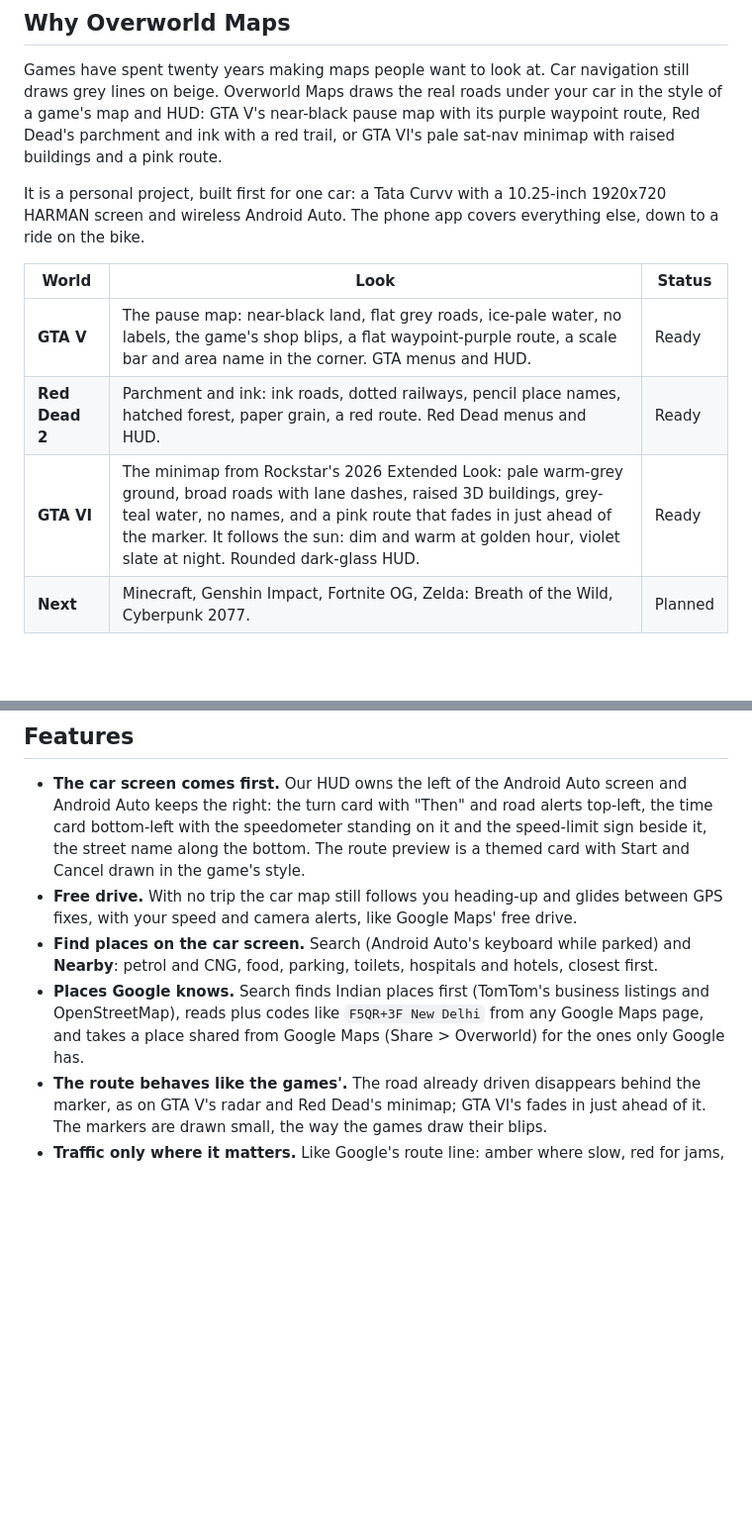
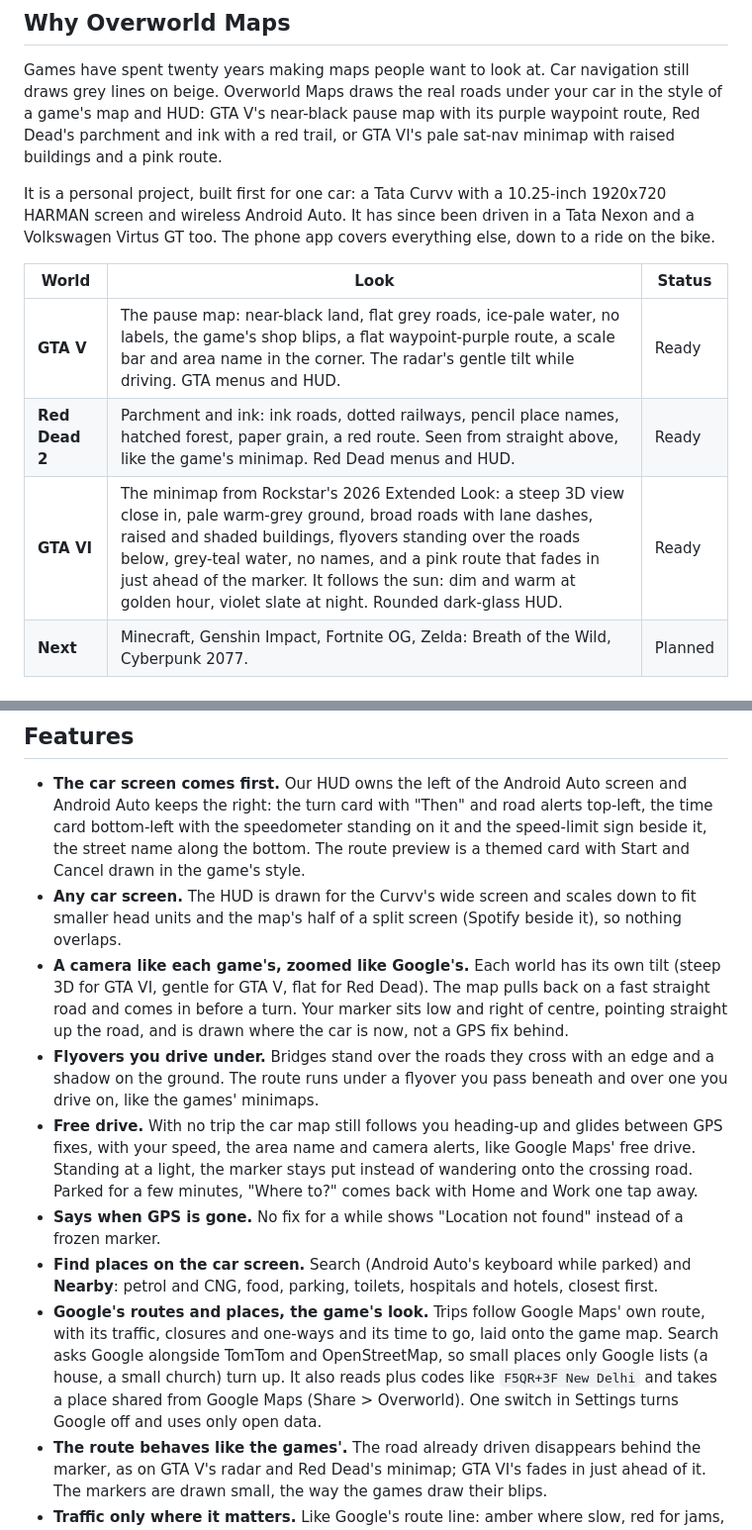
Before and after one commit to TheAlgo7/overworld-maps, a Markdown page: README.md, 2 parts joined by grey strips. Shown at 99% size. Drawn GitHub-style; blank space fills up the shorter version.

```diff
--- a/README.md
+++ b/README.md
@@ -30,13 +30,13 @@
 
 Games have spent twenty years making maps people want to look at. Car navigation still draws grey lines on beige. Overworld Maps draws the real roads under your car in the style of a game's map and HUD: GTA V's near-black pause map with its purple waypoint route, Red Dead's parchment and ink with a red trail, or GTA VI's pale sat-nav minimap with raised buildings and a pink route.
 
-It is a personal project, built first for one car: a Tata Curvv with a 10.25-inch 1920x720 HARMAN screen and wireless Android Auto. The phone app covers everything else, down to a ride on the bike.
+It is a personal project, built first for one car: a Tata Curvv with a 10.25-inch 1920x720 HARMAN screen and wireless Android Auto. It has since been driven in a Tata Nexon and a Volkswagen Virtus GT too. The phone app covers everything else, down to a ride on the bike.
 
 | World | Look | Status |
 |---|---|---|
-| **GTA V** | The pause map: near-black land, flat grey roads, ice-pale water, no labels, the game's shop blips, a flat waypoint-purple route, a scale bar and area name in the corner. GTA menus and HUD. | Ready |
-| **Red Dead 2** | Parchment and ink: ink roads, dotted railways, pencil place names, hatched forest, paper grain, a red route. Red Dead menus and HUD. | Ready |
-| **GTA VI** | The minimap from Rockstar's 2026 Extended Look: pale warm-grey ground, broad roads with lane dashes, raised 3D buildings, grey-teal water, no names, and a pink route that fades in just ahead of the marker. It follows the sun: dim and warm at golden hour, violet slate at night. Rounded dark-glass HUD. | Ready |
+| **GTA V** | The pause map: near-black land, flat grey roads, ice-pale water, no labels, the game's shop blips, a flat waypoint-purple route, a scale bar and area name in the corner. The radar's gentle tilt while driving. GTA menus and HUD. | Ready |
+| **Red Dead 2** | Parchment and ink: ink roads, dotted railways, pencil place names, hatched forest, paper grain, a red route. Seen from straight above, like the game's minimap. Red Dead menus and HUD. | Ready |
+| **GTA VI** | The minimap from Rockstar's 2026 Extended Look: a steep 3D view close in, pale warm-grey ground, broad roads with lane dashes, raised and shaded buildings, flyovers standing over the roads below, grey-teal water, no names, and a pink route that fades in just ahead of the marker. It follows the sun: dim and warm at golden hour, violet slate at night. Rounded dark-glass HUD. | Ready |
 | **Next** | Minecraft, Genshin Impact, Fortnite OG, Zelda: Breath of the Wild, Cyberpunk 2077. | Planned |
 
 ## Screenshots
@@ -70,9 +70,13 @@ It is a personal project, built first for one car: a Tata Curvv with a 10.25-inc
 ## Features
 
 - **The car screen comes first.** Our HUD owns the left of the Android Auto screen and Android Auto keeps the right: the turn card with "Then" and road alerts top-left, the time card bottom-left with the speedometer standing on it and the speed-limit sign beside it, the street name along the bottom. The route preview is a themed card with Start and Cancel drawn in the game's style.
-- **Free drive.** With no trip the car map still follows you heading-up and glides between GPS fixes, with your speed and camera alerts, like Google Maps' free drive.
+- **Any car screen.** The HUD is drawn for the Curvv's wide screen and scales down to fit smaller head units and the map's half of a split screen (Spotify beside it), so nothing overlaps.
+- **A camera like each game's, zoomed like Google's.** Each world has its own tilt (steep 3D for GTA VI, gentle for GTA V, flat for Red Dead). The map pulls back on a fast straight road and comes in before a turn. Your marker sits low and right of centre, pointing straight up the road, and is drawn where the car is now, not a GPS fix behind.
+- **Flyovers you drive under.** Bridges stand over the roads they cross with an edge and a shadow on the ground. The route runs under a flyover you pass beneath and over one you drive on, like the games' minimaps.
+- **Free drive.** With no trip the car map still follows you heading-up and glides between GPS fixes, with your speed, the area name and camera alerts, like Google Maps' free drive. Standing at a light, the marker stays put instead of wandering onto the crossing road. Parked for a few minutes, "Where to?" comes back with Home and Work one tap away.
+- **Says when GPS is gone.** No fix for a while shows "Location not found" instead of a frozen marker.
 - **Find places on the car screen.** Search (Android Auto's keyboard while parked) and **Nearby**: petrol and CNG, food, parking, toilets, hospitals and hotels, closest first.
-- **Places Google knows.** Search finds Indian places first (TomTom's business listings and OpenStreetMap), reads plus codes like `F5QR+3F New Delhi` from any Google Maps page, and takes a place shared from Google Maps (Share > Overworld) for the ones only Google has.
+- **Google's routes and places, the game's look.** Trips follow Google Maps' own route, with its traffic, closures and one-ways and its time to go, laid onto the game map. Search asks Google alongside TomTom and OpenStreetMap, so small places only Google lists (a house, a small church) turn up. It also reads plus codes like `F5QR+3F New Delhi` and takes a place shared from Google Maps (Share > Overworld). One switch in Settings turns Google off and uses only open data.
 - **The route behaves like the games'.** The road already driven disappears behind the marker, as on GTA V's radar and Red Dead's minimap; GTA VI's fades in just ahead of it. The markers are drawn small, the way the games draw their blips.
 - **Traffic only where it matters.** Like Google's route line: amber where slow, red for jams, darkest where closed, and only on your route. Traffic on every road is one switch away in Layers, off by default.
 - **Road alerts.** Traffic lights on the route, speed cameras ahead (every kind OpenStreetMap has, plus the ones you mark with **+ Cam** while driving, and an optional beep), and accidents, road works and closures that run along the route (not side streets it crosses), with how much time the traffic adds.
```
Also changed, not shown: other parts of README.md (+15 -11 lines).
